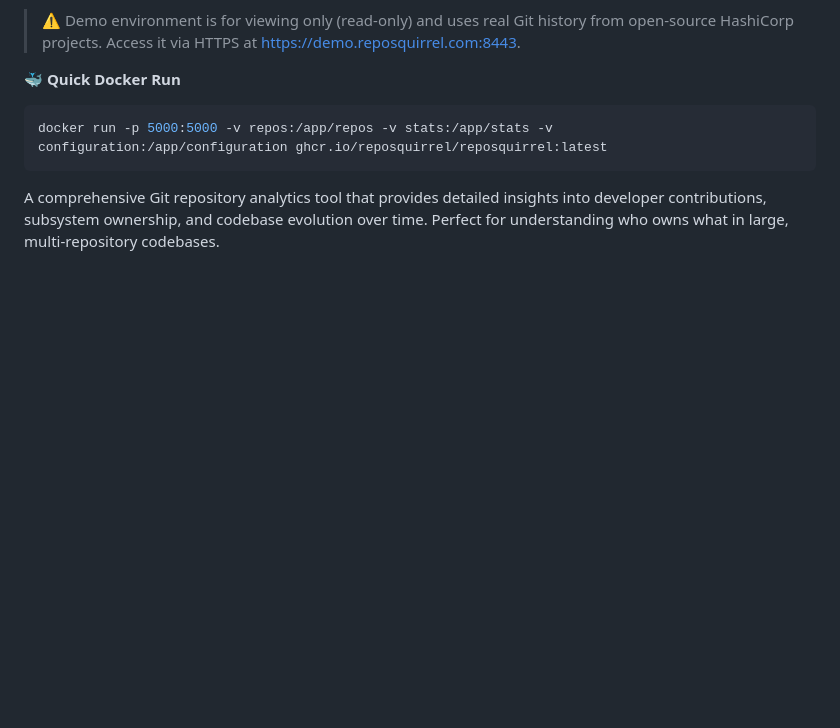
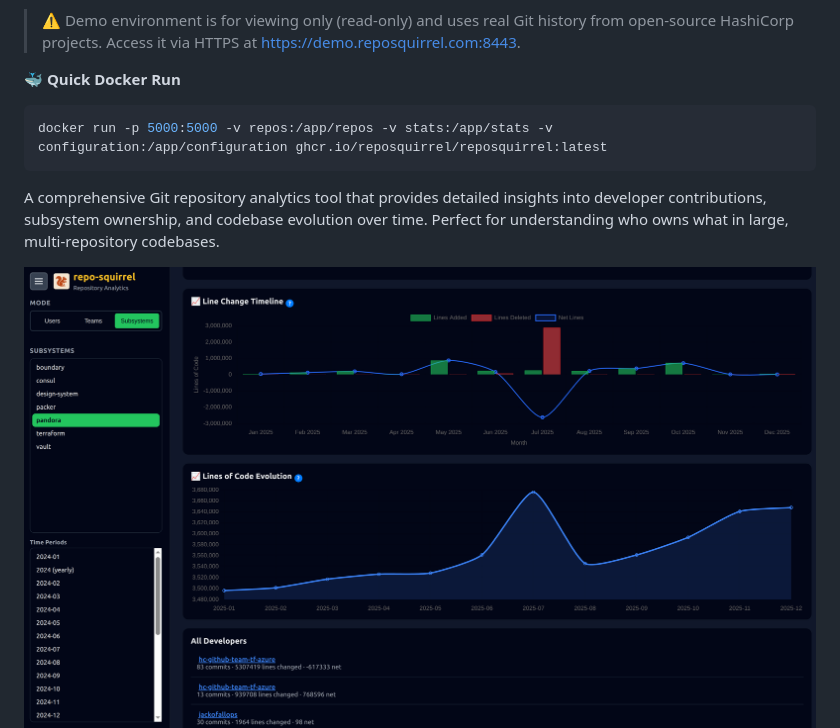
Before and after one commit to reposquirrel/reposquirrel, a Markdown page: README.md, the part around the change. Drawn GitHub-style; pictures changed too: screenshots/lines_of_code_evolution.png (added); blank space fills up the shorter version.

Commit message:
added new screenshot

```diff
--- a/README.md
+++ b/README.md
@@ -12,6 +12,7 @@ docker run -p 5000:5000 -v repos:/app/repos -v stats:/app/stats -v configuration
 
 A comprehensive Git repository analytics tool that provides detailed insights into developer contributions, subsystem ownership, and codebase evolution over time. Perfect for understanding who owns what in large, multi-repository codebases.
 
+![Line of code Evolution](screenshots/lines_of_code_evolution.png)
 ![Developer Details](screenshots/developer_details.png)
 
 ## Features
```
